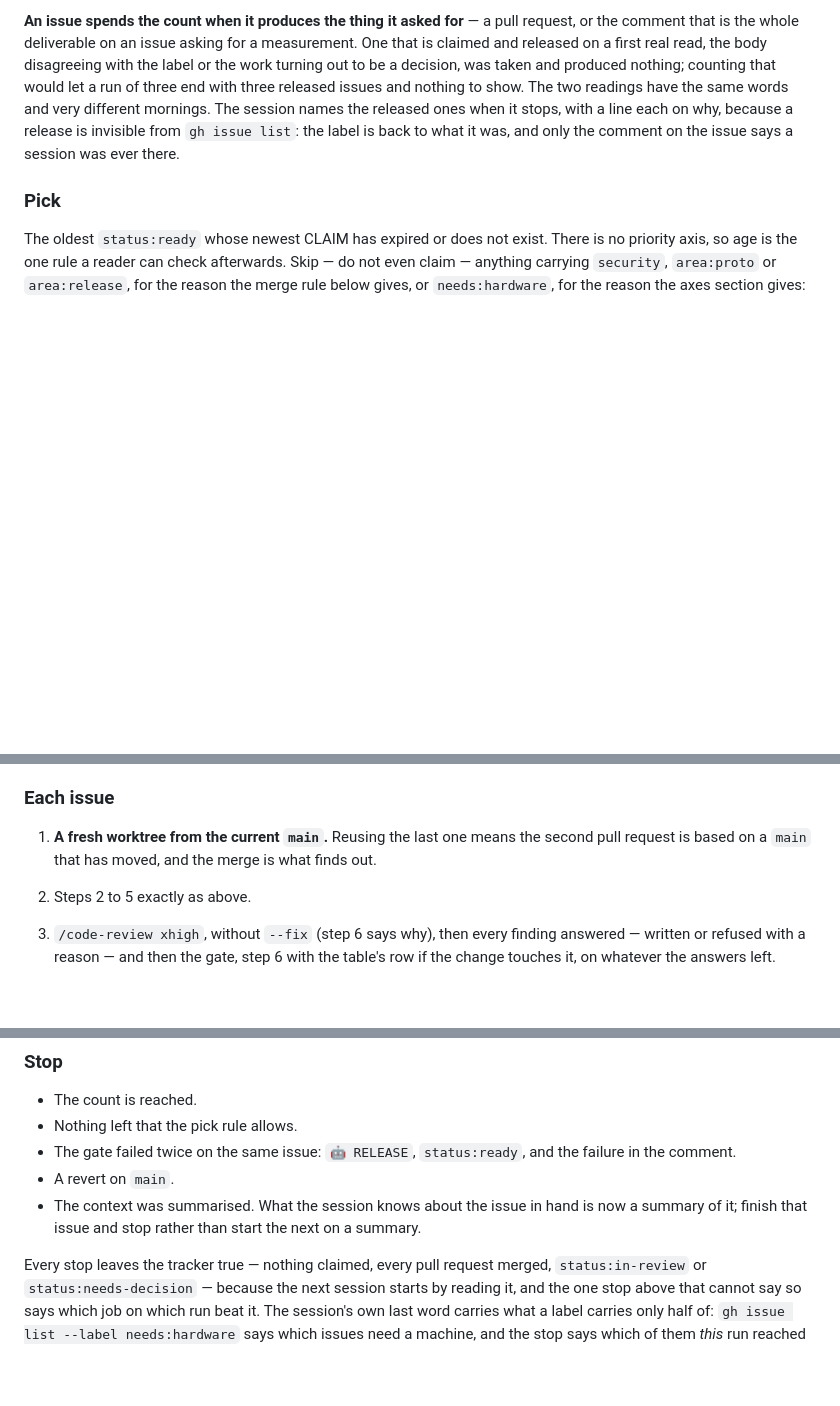
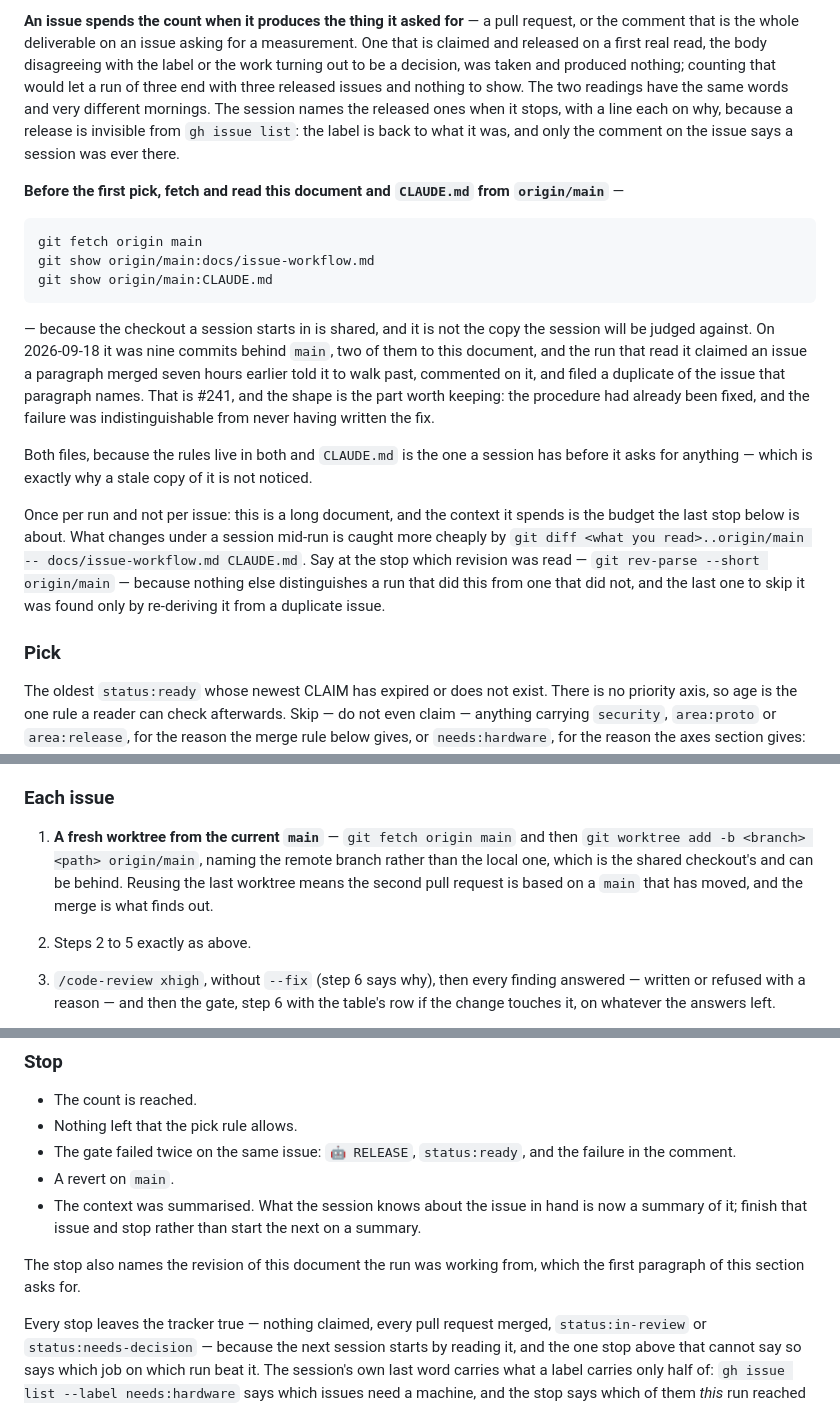
Before and after one commit to eth219/jailscale, a Markdown page: docs/issue-workflow.md, 3 parts joined by grey strips. Drawn GitHub-style; blank space fills up the shorter version.

Commit message:
Read the procedure from main before the first pick, not from the checkout
A session reads `docs/issue-workflow.md` from the tree it started in, and this
project's tree is shared and is not necessarily at `origin/main`. On 2026-09-18
it was nine commits behind, two of them to this document, and the paragraph the
run needed had been merged seven hours earlier. The run claimed an issue that
paragraph told it to walk past, commented on it, and filed a duplicate of the
issue the paragraph names. The fix existed and the failure was identical to
never having written it. That is #241.

The reading goes before the first pick rather than into step 1 of "Each issue",
because the pick happens first and the paragraph that run broke is the pick
rule's. Step 1 would have covered only what comes after the first issue was
already chosen by the stale copy.

Both files, not just this one: `CLAUDE.md` carries a compressed copy of the
same rules, it is the one a session has without asking for it, and on the day
this was measured it was the file that had gained the rule in question.

Once per run and not per issue, because a full re-read of a long document is
spent from the context budget that the last stop in the same section is about;
a diff against what was read does the same job mid-run. Step 1 now names the
fetch and the `origin/main` argument it was quietly assuming, and the stop names
the revision that was read, because nothing else tells a run that did this from
one that did not.

Closes #241.

Co-Authored-By: Claude Opus 5 <noreply@anthropic.com>

````diff
--- a/docs/issue-workflow.md
+++ b/docs/issue-workflow.md
@@ -345,6 +345,31 @@ mornings. The session names the released ones when it stops, with a line each on
 release is invisible from `gh issue list`: the label is back to what it was, and only the comment on
 the issue says a session was ever there.
 
+**Before the first pick, fetch and read this document and `CLAUDE.md` from `origin/main`** —
+
+```sh
+git fetch origin main
+git show origin/main:docs/issue-workflow.md
+git show origin/main:CLAUDE.md
+```
+
+— because the checkout a session starts in is shared, and it is not the copy the session will be
+judged against. On 2026-09-18 it was nine commits behind `main`, two of them to this document, and
+the run that read it claimed an issue a paragraph merged seven hours earlier told it to walk past,
+commented on it, and filed a duplicate of the issue that paragraph names. That is #241, and the
+shape is the part worth keeping: the procedure had already been fixed, and the failure was
+indistinguishable from never having written the fix.
+
+Both files, because the rules live in both and `CLAUDE.md` is the one a session has before it asks
+for anything — which is exactly why a stale copy of it is not noticed.
+
+Once per run and not per issue: this is a long document, and the context it spends is the budget the
+last stop below is about. What changes under a session mid-run is caught more cheaply by
+`git diff <what you read>..origin/main -- docs/issue-workflow.md CLAUDE.md`. Say at the stop which
+revision was read — `git rev-parse --short origin/main` — because nothing else distinguishes a run
+that did this from one that did not, and the last one to skip it was found only by re-deriving it
+from a duplicate issue.
+
 ### Pick
 
 The oldest `status:ready` whose newest CLAIM has expired or does not exist. There is no priority
@@ -377,8 +402,10 @@ merged, and a session that had walked past #81 in silence would have left that w
 
 ### Each issue
 
-1. **A fresh worktree from the current `main`.** Reusing the last one means the second pull request
-   is based on a `main` that has moved, and the merge is what finds out.
+1. **A fresh worktree from the current `main`** — `git fetch origin main` and then
+   `git worktree add -b <branch> <path> origin/main`, naming the remote branch rather than the local
+   one, which is the shared checkout's and can be behind. Reusing the last worktree means the second
+   pull request is based on a `main` that has moved, and the merge is what finds out.
 2. Steps 2 to 5 exactly as above.
 3. `/code-review xhigh`, without `--fix` (step 6 says why), then every finding answered — written
    or refused with a reason — and then the gate, step 6 with the table's row if the change touches
@@ -460,6 +487,9 @@ the start; the merge rule is for the label that was added on the way.
 - The context was summarised. What the session knows about the issue in hand is now a summary of
   it; finish that issue and stop rather than start the next on a summary.
 
+The stop also names the revision of this document the run was working from, which the first
+paragraph of this section asks for.
+
 Every stop leaves the tracker true — nothing claimed, every pull request merged, `status:in-review`
 or `status:needs-decision` — because the next session starts by reading it, and the one stop above
 that cannot say so says which job on which run beat it. The session's own last word carries what a
````
